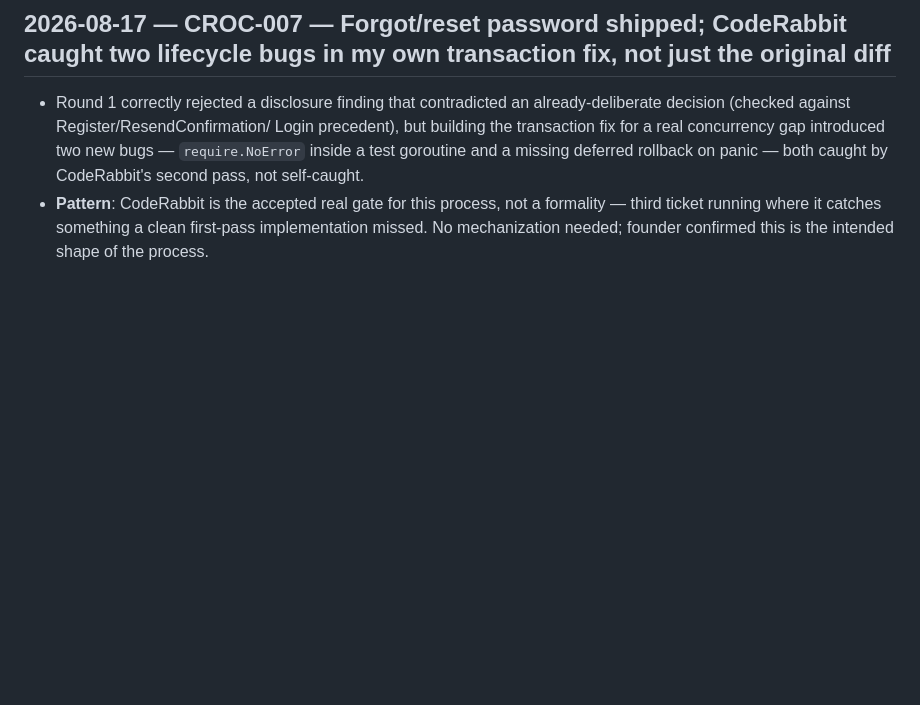
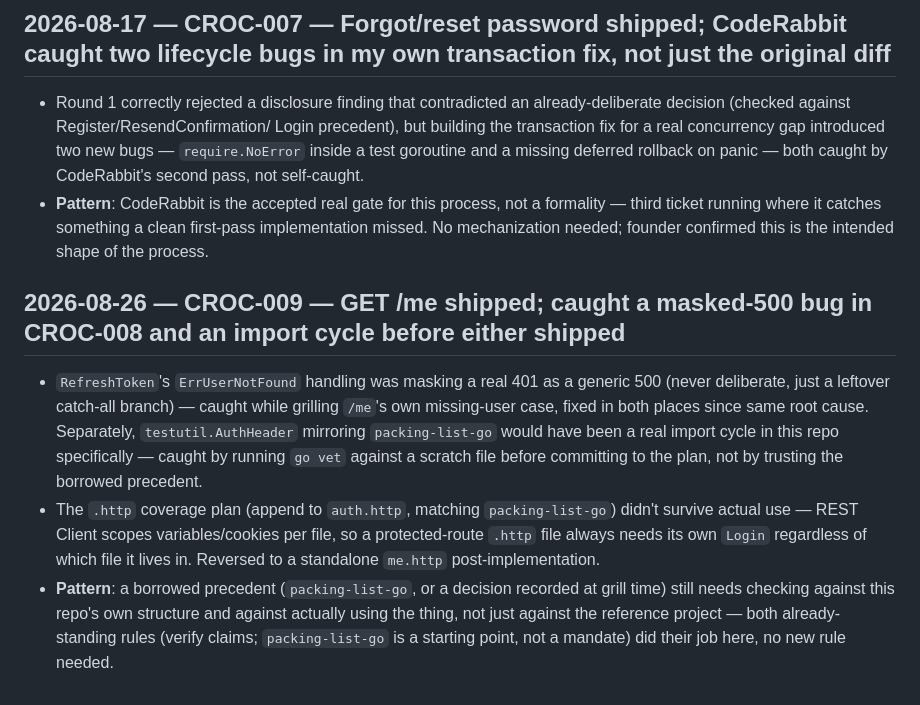
Before and after one commit to franciskershaw/crockpot-go, a Markdown page: LESSONS.md, the part around the change. GitHub-like rendering; blank space fills up the shorter version.

Commit message:
Close out CROC-009

```diff
--- a/LESSONS.md
+++ b/LESSONS.md
@@ -173,3 +173,25 @@ implementation quality until CROC-001 lands.
   formality — third ticket running where it catches something a clean
   first-pass implementation missed. No mechanization needed; founder
   confirmed this is the intended shape of the process.
+
+## 2026-08-26 — CROC-009 — GET /me shipped; caught a masked-500 bug in CROC-008 and an import cycle before either shipped
+
+- `RefreshToken`'s `ErrUserNotFound` handling was masking a real 401 as
+  a generic 500 (never deliberate, just a leftover catch-all branch) —
+  caught while grilling `/me`'s own missing-user case, fixed in both
+  places since same root cause. Separately, `testutil.AuthHeader`
+  mirroring `packing-list-go` would have been a real import cycle in
+  this repo specifically — caught by running `go vet` against a scratch
+  file before committing to the plan, not by trusting the borrowed
+  precedent.
+- The `.http` coverage plan (append to `auth.http`, matching
+  `packing-list-go`) didn't survive actual use — REST Client scopes
+  variables/cookies per file, so a protected-route `.http` file always
+  needs its own `Login` regardless of which file it lives in. Reversed
+  to a standalone `me.http` post-implementation.
+- **Pattern**: a borrowed precedent (`packing-list-go`, or a decision
+  recorded at grill time) still needs checking against this repo's own
+  structure and against actually using the thing, not just against the
+  reference project — both already-standing rules (verify claims;
+  `packing-list-go` is a starting point, not a mandate) did their job
+  here, no new rule needed.
```
Also changed, not shown: docs/handoffs/CROC-009.md (+6 -3 lines), docs/specs/master-spec.md (+3 -5 lines).
